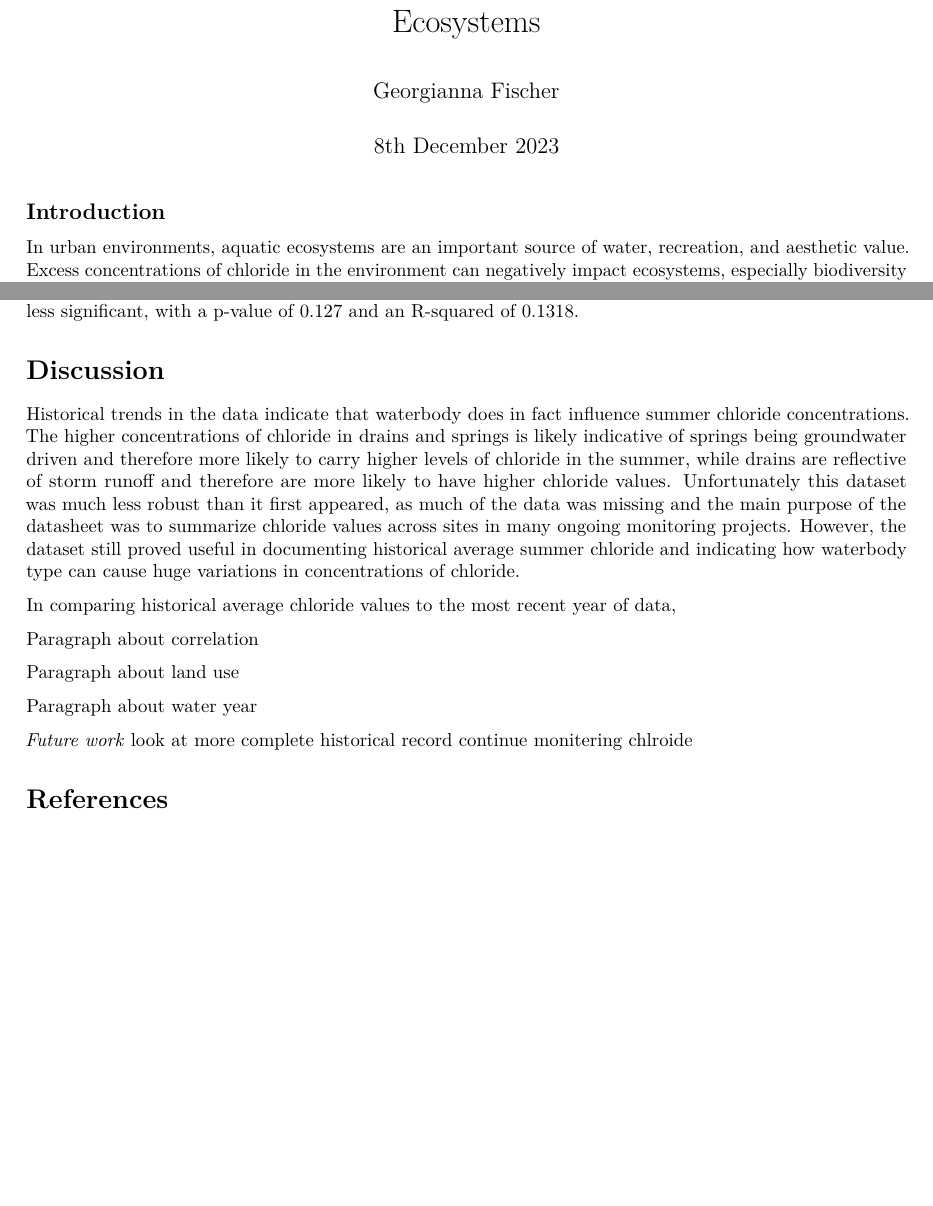
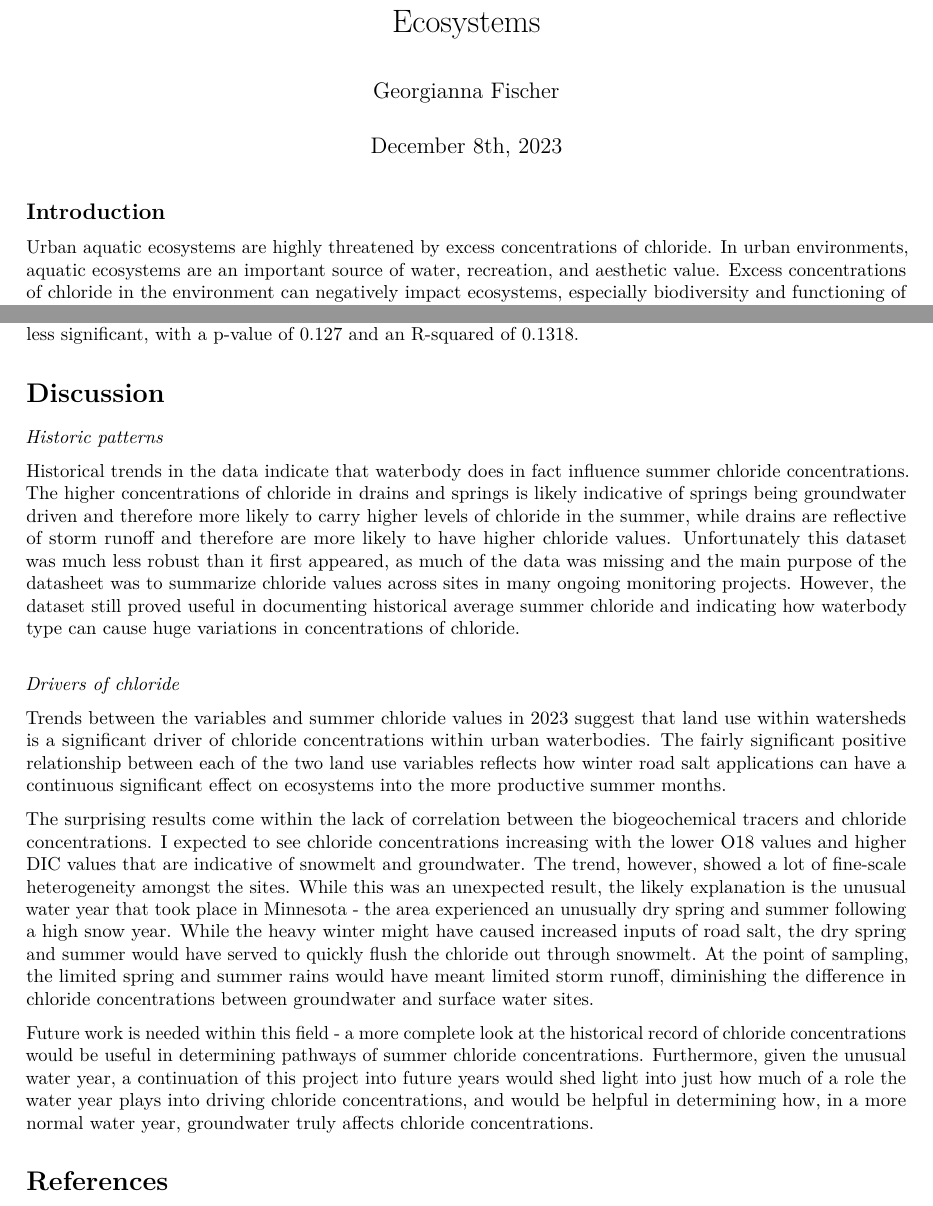
Before and after one commit to gfischerr/rFinalProject, an R Markdown document (FinalProject_Fischer.Rmd): two parts of pages 1 and 3 of 3, joined at a grey line, cut so that both start at the same text. Rendered offline with R 4.5, knitr and Pandoc, then LaTeX, with nearby package versions; some code elsewhere in the file could not run offline; a font, style sheet, LaTeX package, included part or bibliography that could not be used is replaced or left out.

Commit message:
Final commit

````diff
--- a/FinalProject_Fischer.Rmd
+++ b/FinalProject_Fischer.Rmd
@@ -1,7 +1,7 @@
 ---
 title: "Final Project: Predictors of Summer Chloride in Urban Aquatic Ecosystems"
 author: "Georgianna Fischer"
-date: "8th December 2023"
+date: "December 8th, 2023"
 output:
   pdf_document: default
   word_document: default
@@ -16,7 +16,7 @@ library(tidyverse)
 ```
 
 ## Introduction
-In urban environments, aquatic ecosystems are an important source of water, recreation, and aesthetic value. Excess concentrations of chloride in the environment can negatively impact ecosystems, especially biodiversity and functioning of aquatic ecosystems, and also affect human uses of water by reducing drinking water quality and increasing corrosivity of surface water [@richburg_effects_2001; @stets_increasing_2018]. High chloride concentrations in most northern cities come primarily from road salt use for de-icing, in the form of NaCl, but can also arrive in the environment by way of wastewater and fertilizer [@overbo_evaluation_2021]. Road salt is especially problematic because it generates thaw water that leaches chloride into the environment [@herb_study_2017]. Moreover, road salt application is highly concentrated in winter months, and is primarily applied to impervious surfaces that readily shed water, such as roads.
+Urban aquatic ecosystems are highly threatened by excess concentrations of chloride. In urban environments, aquatic ecosystems are an important source of water, recreation, and aesthetic value. Excess concentrations of chloride in the environment can negatively impact ecosystems, especially biodiversity and functioning of aquatic ecosystems, and also affect human uses of water by reducing drinking water quality and increasing corrosivity of surface water [@richburg_effects_2001; @stets_increasing_2018]. High chloride concentrations in most northern cities come primarily from road salt use for de-icing, in the form of NaCl, but can also arrive in the environment by way of wastewater and fertilizer [@overbo_evaluation_2021]. Road salt is especially problematic because it generates thaw water that leaches chloride into the environment [@herb_study_2017]. Moreover, road salt application is highly concentrated in winter months, and is primarily applied to impervious surfaces that readily shed water, such as roads.
 
 
 Surface runoff is largely responsible for the majority of chloride carried into the environment. However, substantial amounts infiltrate to groundwater through soils, including rain gardens and other green infrastructure. Therefore, specific pathways of runoff and hydrology of waterbodies (such as streams, lakes, and aquifers) will regulate chloride concentrations in the months after the spring runoff season. Understanding these hydrologic controls is critical to predicting the effects of chloride on the environment [@herb_study_2017]. Much research has investigated the effects of chloride [@hintz_review_2019; @novotny_road_2012], but still more needs to be done to conceptualize how and in what quantities chloride enters the environment and how that changes over the course of the year and with specific features of streams, ponds, and lakes.  In this study I will evaluate both historic trends in chloride concentrations in the Twin Cities Metro Area (TCMA) in Minnesota as well as data I collected during in July of 2023 in the TCMA on chloride data as well as several biogeochemical tracers, including oxygen isotope ratios (O18) and dissolved inorganic carbon (DIC), and landcover information, including road density and percentage developed of the various site watersheds. The objective of this study is to develop predictors of chloride concentrations and identify how the hydrology of urban ecosystems may impact exposure to chloride.
@@ -214,18 +214,18 @@ As for the land use indicators, both had a positive relationship with chloride c
 
 # Discussion
 
+*Historic patterns*
+
 Historical trends in the data indicate that waterbody does in fact influence summer chloride concentrations. The higher concentrations of chloride in drains and springs is likely indicative of springs being groundwater driven and therefore more likely to carry higher levels of chloride in the summer, while drains are reflective of storm runoff and therefore are more likely to have higher chloride values. Unfortunately this dataset was much less robust than it first appeared, as much of the data was missing and the main purpose of the datasheet was to summarize chloride values across sites in many ongoing monitoring projects. However, the dataset still proved useful in documenting historical average summer chloride and indicating how waterbody type can cause huge variations in concentrations of chloride.
 
-In comparing historical average chloride values to the most recent year of data,
+\
+*Drivers of chloride*
 
-Paragraph about correlation
+Trends between the variables and summer chloride values in 2023 suggest that land use within watersheds is a significant driver of chloride concentrations within urban waterbodies. The fairly significant positive relationship between each of the two land use variables reflects how winter road salt applications can have a continuous significant effect on ecosystems into the more productive summer months.
 
-Paragraph about land use
+The surprising results come within the lack of correlation between the biogeochemical tracers and chloride concentrations. I expected to see chloride concentrations increasing with the lower O18 values and higher DIC values that are indicative of snowmelt and groundwater. The trend, however, showed a lot of fine-scale heterogeneity amongst the sites.  While this was an unexpected result, the likely explanation is the unusual water year that took place in Minnesota - the area experienced an unusually dry spring and summer following a high snow year. While the heavy winter might have caused increased inputs of road salt, the dry spring and summer would have served to quickly flush the chloride out through snowmelt. At the point of sampling, the limited spring and summer rains would have meant limited storm runoff, diminishing the difference in chloride concentrations between groundwater and surface water sites.
 
-Paragraph about water year
+Future work is needed within this field - a more complete look at the historical record of chloride concentrations would be useful in determining pathways of summer chloride concentrations. Furthermore, given the unusual water year, a continuation of this project into future years would shed light into just how much of a role the water year plays into driving chloride concentrations, and would be helpful in determining how, in a more normal water year, groundwater truly affects chloride concentrations.
 
-*Future work*
-look at more complete historical record
-continue monitering chlroide
 
 # References
````
Also changed, not shown: FinalProject_Fischer.Rmd (2 more changed lines).
